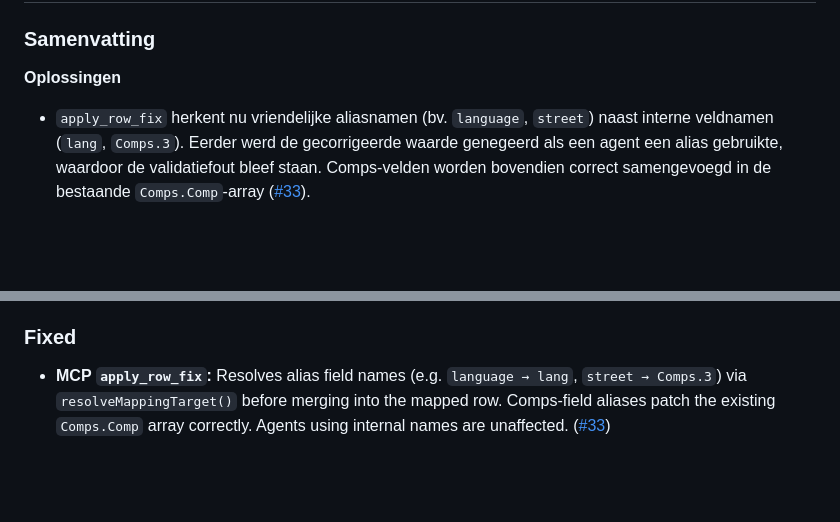
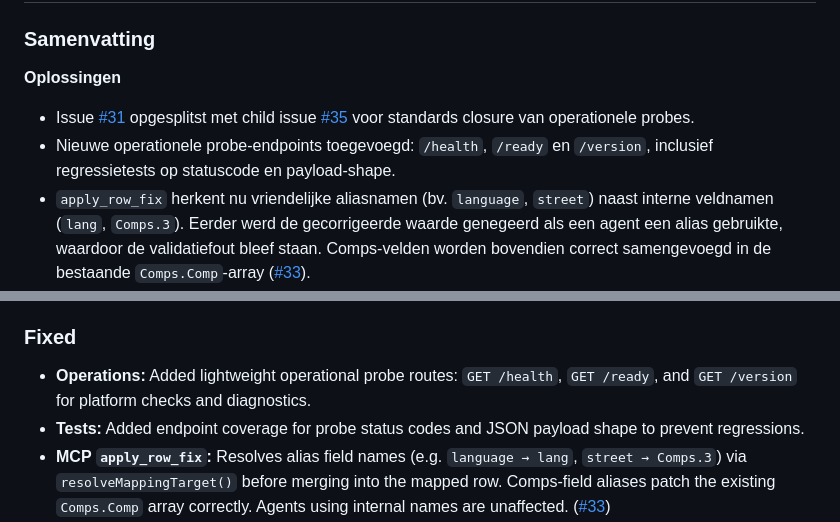
Before and after one commit to markminnoye/bpost-mcp, a Markdown page: CHANGELOG.md, 2 parts joined by grey strips. GitHub-like rendering; blank space fills up the shorter version.

Commit message:
docs: update CHANGELOG with new operational probe endpoints and issue resolutions
- Added operational probe routes: `/health`, `/ready`, and `/version` for diagnostics.
- Split issue #31 into child issue #35 for better tracking of operational probes.
- Included tests for endpoint status codes and JSON payload shape to ensure reliability.

```diff
--- a/CHANGELOG.md
+++ b/CHANGELOG.md
@@ -19,12 +19,16 @@ and this project adheres to [Semantic Versioning](https://semver.org/spec/v2.0.0
 
 **Oplossingen**
 
+- Issue [#31](https://github.com/markminnoye/bpost-mcp/issues/31) opgesplitst met child issue [#35](https://github.com/markminnoye/bpost-mcp/issues/35) voor standards closure van operationele probes.
+- Nieuwe operationele probe-endpoints toegevoegd: `/health`, `/ready` en `/version`, inclusief regressietests op statuscode en payload-shape.
 - `apply_row_fix` herkent nu vriendelijke aliasnamen (bv. `language`, `street`) naast interne veldnamen (`lang`, `Comps.3`). Eerder werd de gecorrigeerde waarde genegeerd als een agent een alias gebruikte, waardoor de validatiefout bleef staan. Comps-velden worden bovendien correct samengevoegd in de bestaande `Comps.Comp`-array ([#33](https://github.com/markminnoye/bpost-mcp/issues/33)).
 - `check_batch` weigert nu een BPost-verzoek te sturen als er nog rijen zijn met Zod-validatiefouten, en geeft een duidelijke melding terug. Voorheen stuurde de tool ongeldige data naar BPost, waardoor BPost een onbegrijpelijke `HTTP_404 Unknown error` terugstuurde ([#33](https://github.com/markminnoye/bpost-mcp/issues/33)).
 - `apply_row_fix` bewaart nu de samengevoegde rij (merged candidate) wanneer Zod nog faalt, zodat geldige tussentijdse fixes (bv. een straat in `Comps`) niet meer verloren gaan. Een lege string voor een Comps-alias wist dat component. Regressietests dekken dit en het vroege afbreken van `check_batch` bij rij-validatiefouten.
 
 ### Fixed
 
+- **Operations:** Added lightweight operational probe routes: `GET /health`, `GET /ready`, and `GET /version` for platform checks and diagnostics.
+- **Tests:** Added endpoint coverage for probe status codes and JSON payload shape to prevent regressions.
 - **MCP `apply_row_fix`:** Resolves alias field names (e.g. `language → lang`, `street → Comps.3`) via `resolveMappingTarget()` before merging into the mapped row. Comps-field aliases patch the existing `Comps.Comp` array correctly. Agents using internal names are unaffected. ([#33](https://github.com/markminnoye/bpost-mcp/issues/33))
 - **MCP `check_batch`:** Refuses to call BPost when any row still has Zod validation errors; returns a clear actionable error message instead of forwarding invalid data and receiving an opaque `HTTP_404 Unknown error`. ([#33](https://github.com/markminnoye/bpost-mcp/issues/33))
 - **MCP `apply_row_fix`:** On Zod validation failure, persists the normalized merged candidate (not only `validationErrors`) so partial corrections accumulate; empty string for a Comps-mapped alias removes that `Comp` entry (and drops `Comps` when none remain).
```
